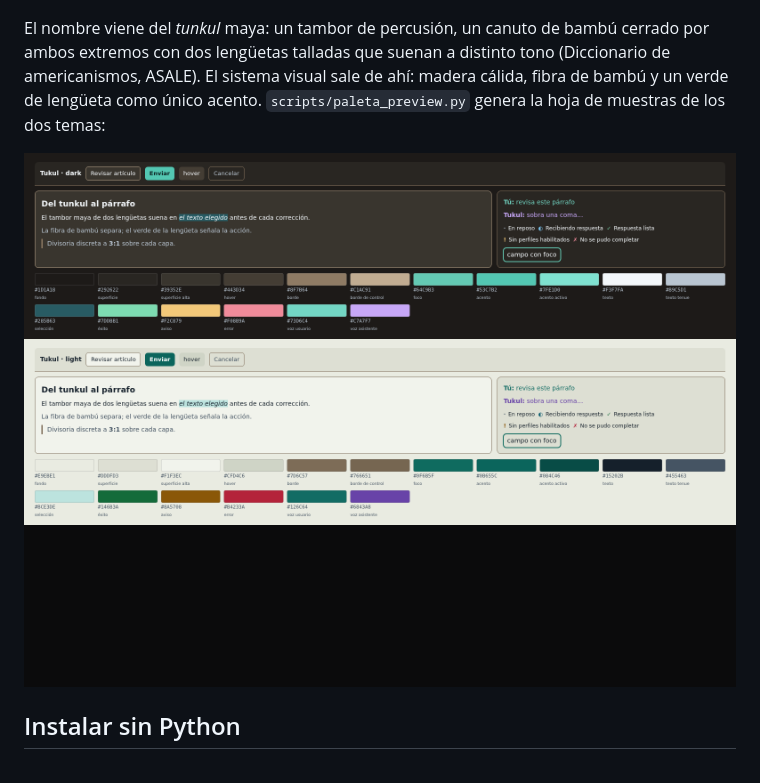
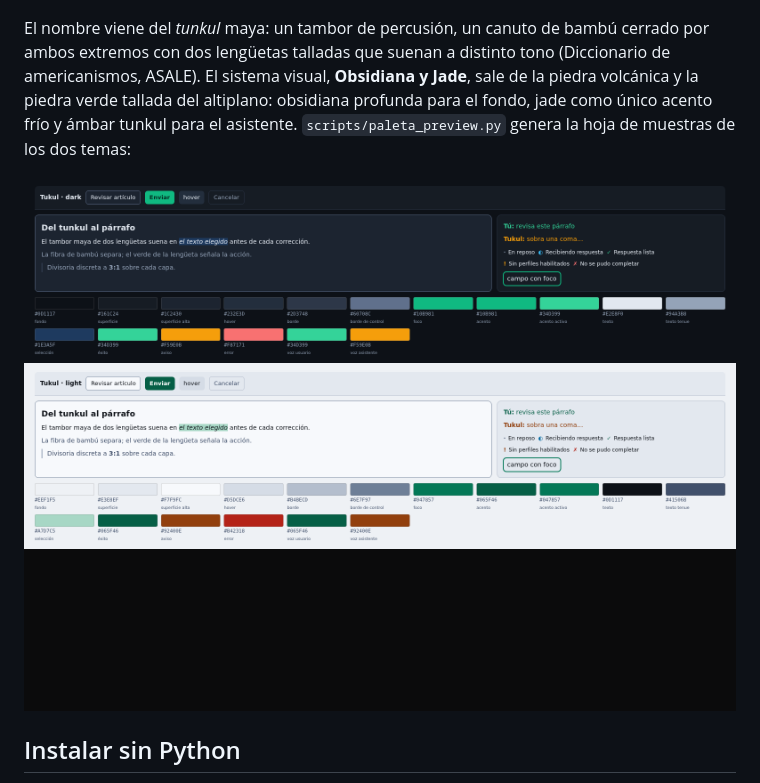
Before and after one commit to IA-Alex/tukul, a Markdown page: README.md, the part around the change. GitHub-like rendering; pictures changed too: docs/screenshots/paleta-tukul.png.

```diff
--- a/README.md
+++ b/README.md
@@ -6,9 +6,11 @@ Editor conversacional local para escribir y revisar artículos Markdown con un L
 
 El nombre viene del *tunkul* maya: un tambor de percusión, un canuto de bambú
 cerrado por ambos extremos con dos lengüetas talladas que suenan a distinto
-tono (Diccionario de americanismos, ASALE). El sistema visual sale de ahí:
-madera cálida, fibra de bambú y un verde de lengüeta como único acento.
-`scripts/paleta_preview.py` genera la hoja de muestras de los dos temas:
+tono (Diccionario de americanismos, ASALE). El sistema visual, **Obsidiana y
+Jade**, sale de la piedra volcánica y la piedra verde tallada del altiplano:
+obsidiana profunda para el fondo, jade como único acento frío y ámbar tunkul
+para el asistente. `scripts/paleta_preview.py` genera la hoja de muestras de los
+dos temas:
 
 ![Sistema visual de Tukul en sus temas oscuro y claro](docs/screenshots/paleta-tukul.png)
 
```
Also changed, not shown: CHANGELOG.md (+27 -0 lines), 8 other files.
